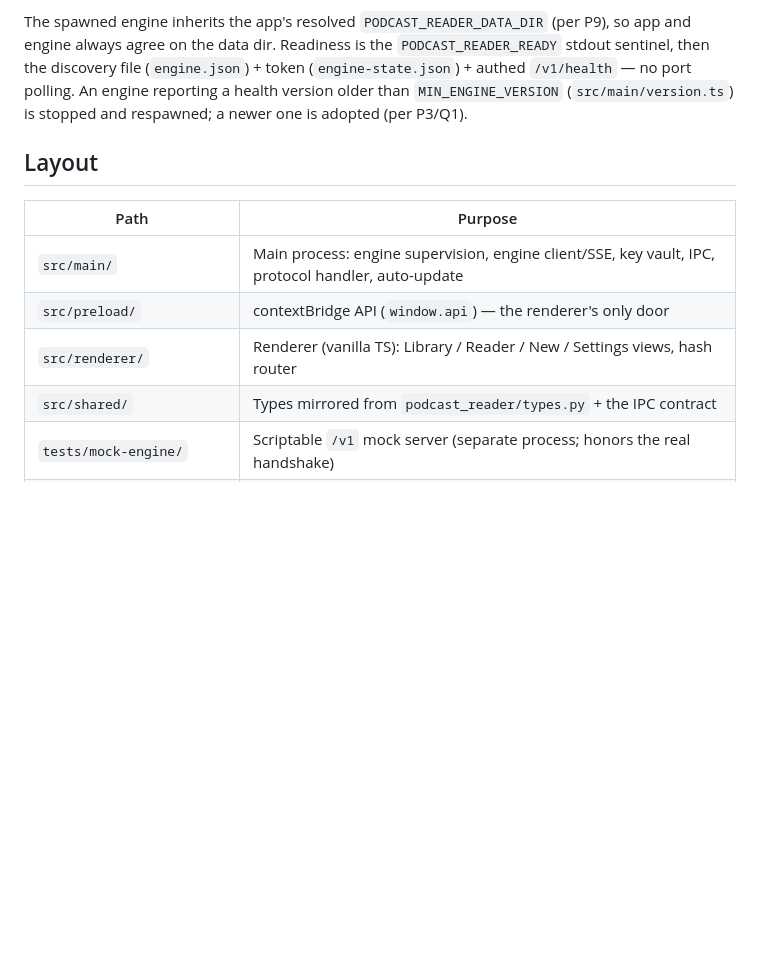
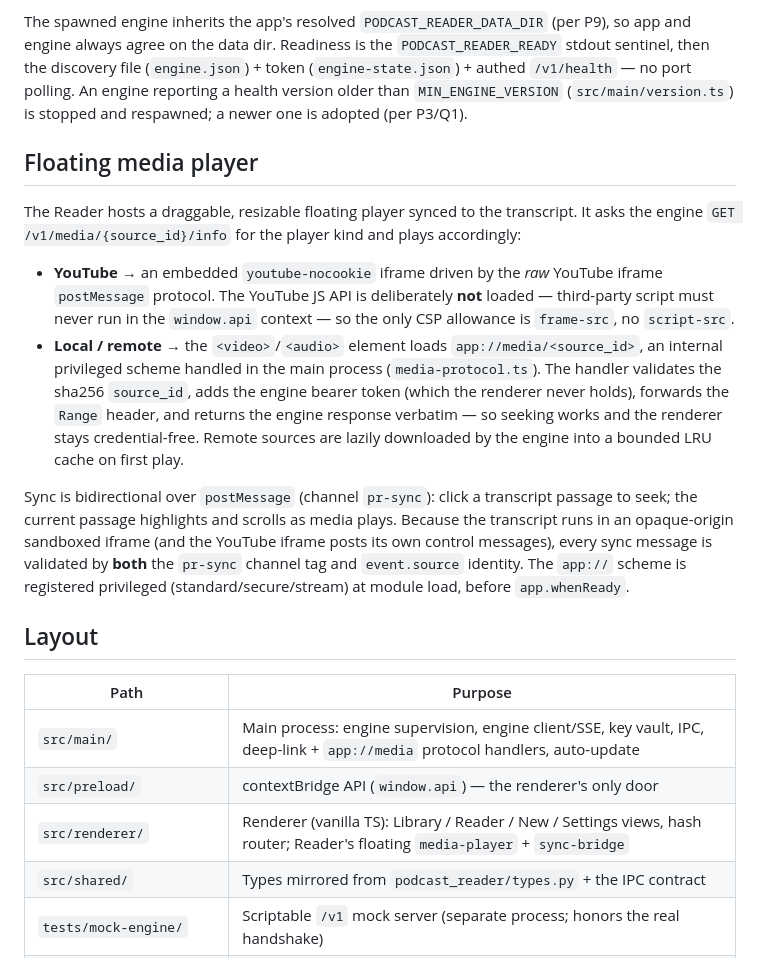
Before and after one commit to jim80net/podcast_reader, a Markdown page: app/README.md, the part around the change. Drawn GitHub-style; blank space fills up the shorter version.

```diff
--- a/app/README.md
+++ b/app/README.md
@@ -149,13 +149,39 @@ port polling. An engine reporting a health version older than
 `MIN_ENGINE_VERSION` (`src/main/version.ts`) is stopped and respawned; a
 newer one is adopted (per P3/Q1).
 
+## Floating media player
+
+The Reader hosts a draggable, resizable floating player synced to the
+transcript. It asks the engine `GET /v1/media/{source_id}/info` for the player
+kind and plays accordingly:
+
+- **YouTube** → an embedded `youtube-nocookie` iframe driven by the *raw*
+  YouTube iframe `postMessage` protocol. The YouTube JS API is deliberately
+  **not** loaded — third-party script must never run in the `window.api`
+  context — so the only CSP allowance is `frame-src`, no `script-src`.
+- **Local / remote** → the `<video>`/`<audio>` element loads
+  `app://media/<source_id>`, an internal privileged scheme handled in the main
+  process (`media-protocol.ts`). The handler validates the sha256 `source_id`,
+  adds the engine bearer token (which the renderer never holds), forwards the
+  `Range` header, and returns the engine response verbatim — so seeking works
+  and the renderer stays credential-free. Remote sources are lazily downloaded
+  by the engine into a bounded LRU cache on first play.
+
+Sync is bidirectional over `postMessage` (channel `pr-sync`): click a
+transcript passage to seek; the current passage highlights and scrolls as
+media plays. Because the transcript runs in an opaque-origin sandboxed iframe
+(and the YouTube iframe posts its own control messages), every sync message is
+validated by **both** the `pr-sync` channel tag and `event.source` identity.
+The `app://` scheme is registered privileged (standard/secure/stream) at
+module load, before `app.whenReady`.
+
 ## Layout
 
 | Path | Purpose |
 |------|---------|
-| `src/main/` | Main process: engine supervision, engine client/SSE, key vault, IPC, protocol handler, auto-update |
+| `src/main/` | Main process: engine supervision, engine client/SSE, key vault, IPC, deep-link + `app://media` protocol handlers, auto-update |
 | `src/preload/` | contextBridge API (`window.api`) — the renderer's only door |
-| `src/renderer/` | Renderer (vanilla TS): Library / Reader / New / Settings views, hash router |
+| `src/renderer/` | Renderer (vanilla TS): Library / Reader / New / Settings views, hash router; Reader's floating `media-player` + `sync-bridge` |
 | `src/shared/` | Types mirrored from `podcast_reader/types.py` + the IPC contract |
 | `tests/mock-engine/` | Scriptable `/v1` mock server (separate process; honors the real handshake) |
 | `tests/e2e/` | Playwright specs: mock-engine e2e + the real-engine integration smoke |
```
Also changed, not shown: CLAUDE.md (+15 -9 lines), 1 other file.
